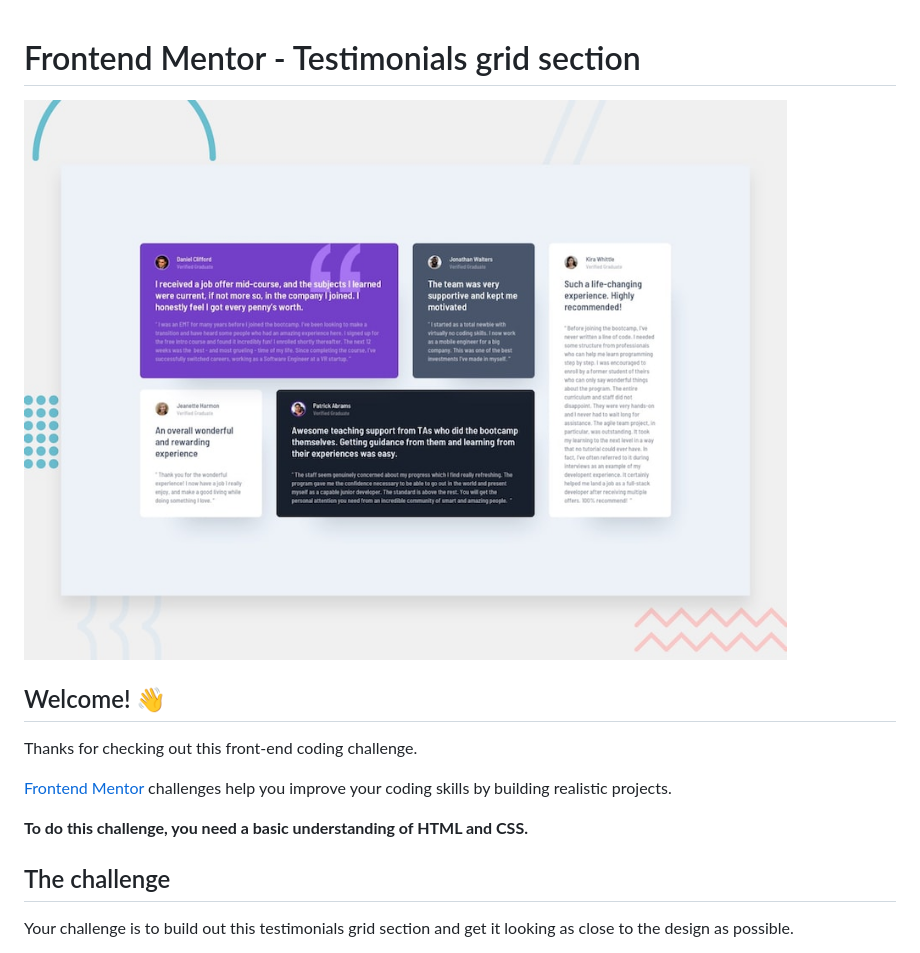
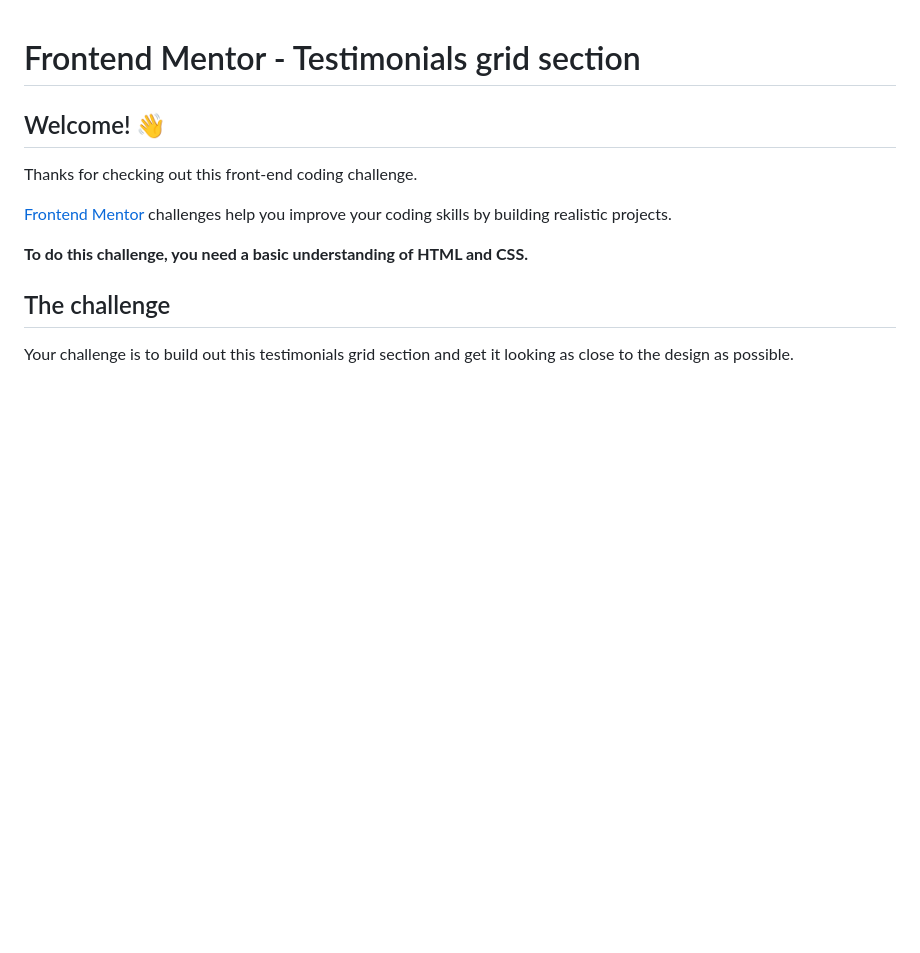
Before and after one commit to chkraska/Testimonials-grid-section, a Markdown page: README.md, the part around the change. GitHub-like rendering; blank space fills up the shorter version.

```diff
--- a/README.md
+++ b/README.md
@@ -1,8 +1,9 @@
 # Frontend Mentor - Testimonials grid section
 
-![Design preview for the Testimonials grid section coding challenge](./design/desktop-preview.jpg)
 
 ## Welcome! 👋
+
+
 
 Thanks for checking out this front-end coding challenge.
 
```
Also changed, not shown: README-template.md (+7 -79 lines), screenshot.png (added), 1 other file.
